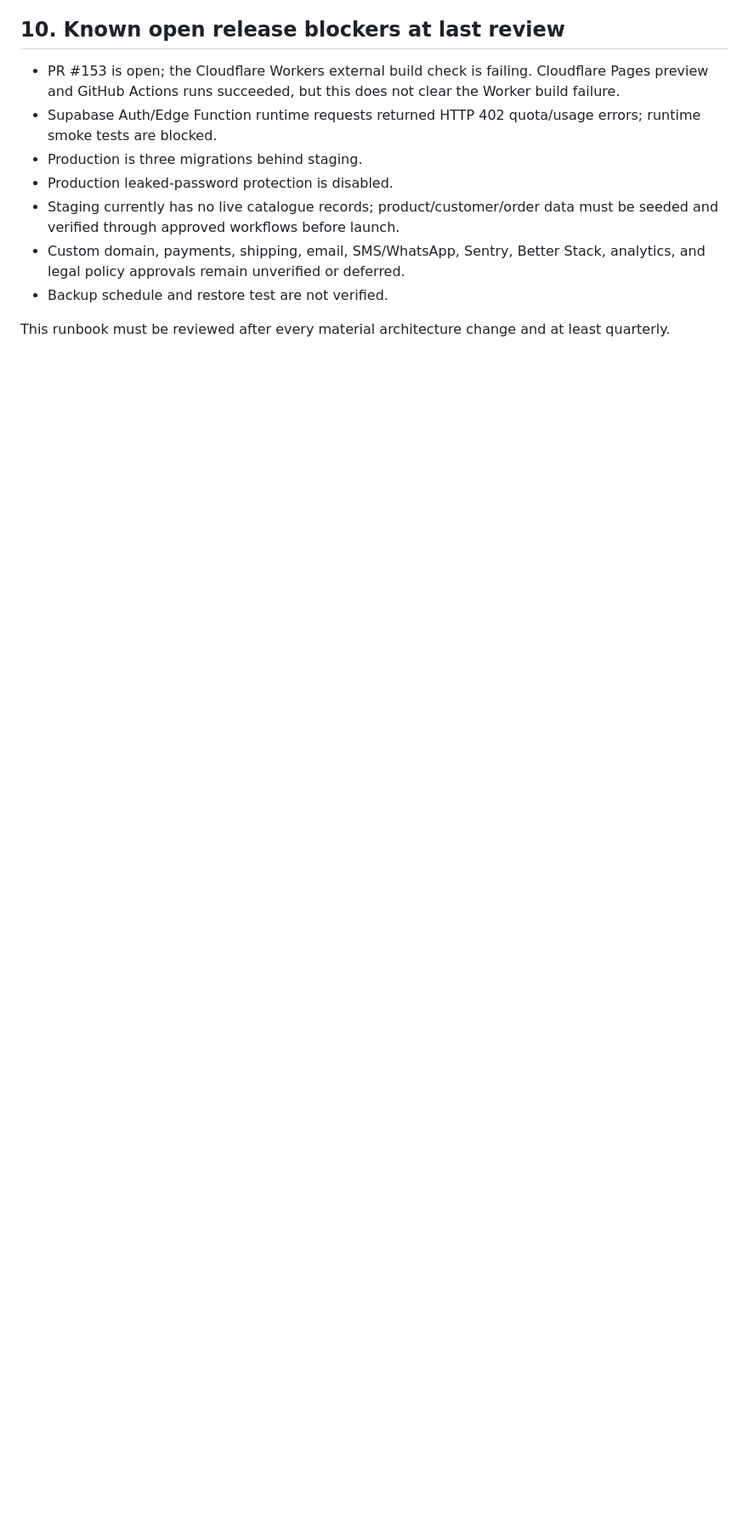
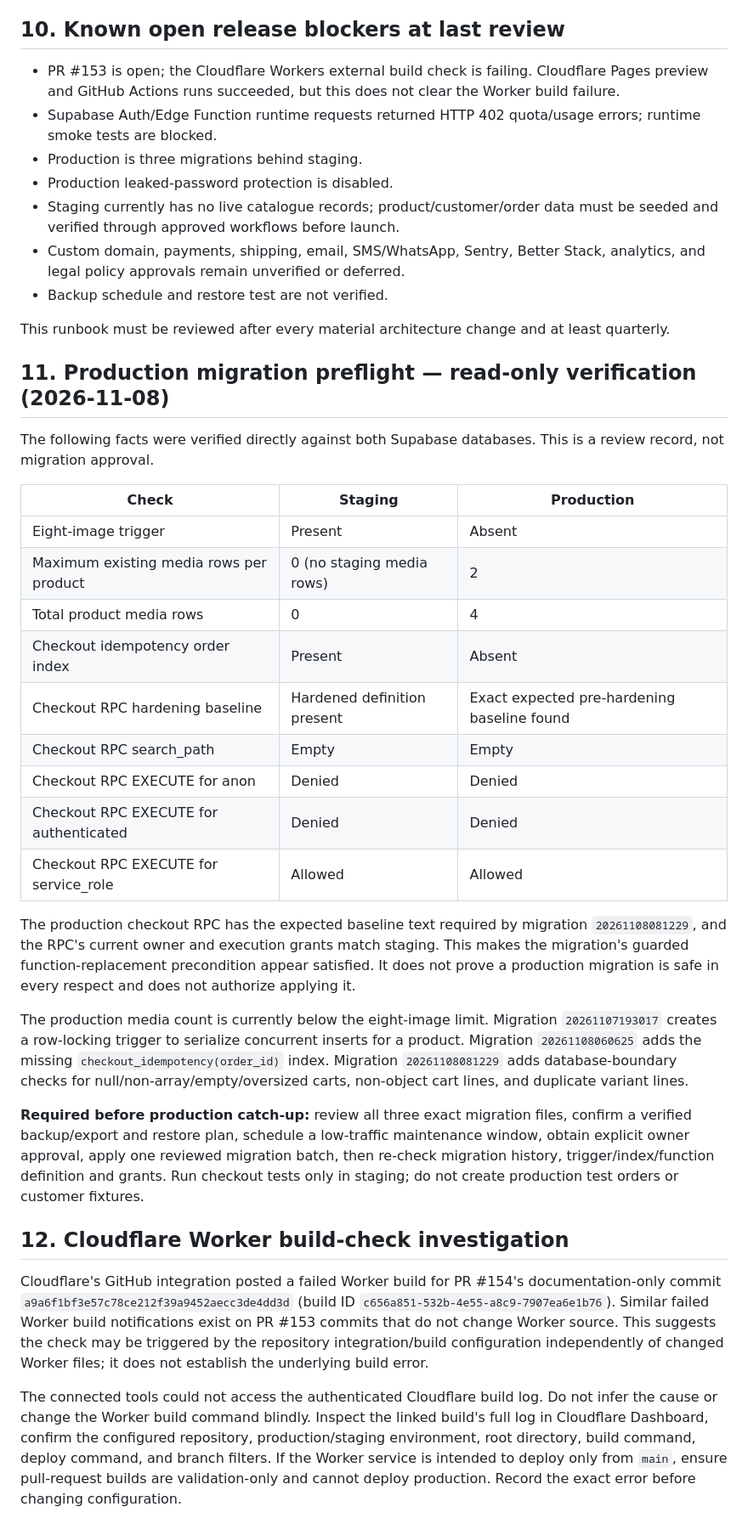
Before and after one commit to ugcnoorstudio-ui/IQA-WATCHES-, a Markdown page: docs/OPERATIONS-RUNBOOK.md, the part around the change. Shown at 85% size. Rendered like a GitHub page; blank space fills up the shorter version.

Commit message:
docs: record verified production migration preflight and Worker build investigation

```diff
--- a/docs/OPERATIONS-RUNBOOK.md
+++ b/docs/OPERATIONS-RUNBOOK.md
@@ -114,3 +114,32 @@ Before launch, the business owner must record (in the password manager / interna
 - Backup schedule and restore test are not verified.
 
 This runbook must be reviewed after every material architecture change and at least quarterly.
+
+
+## 11. Production migration preflight — read-only verification (2026-11-08)
+
+The following facts were verified directly against both Supabase databases. This is a review record, not migration approval.
+
+| Check | Staging | Production |
+|---|---|---|
+| Eight-image trigger | Present | Absent |
+| Maximum existing media rows per product | 0 (no staging media rows) | 2 |
+| Total product media rows | 0 | 4 |
+| Checkout idempotency order index | Present | Absent |
+| Checkout RPC hardening baseline | Hardened definition present | Exact expected pre-hardening baseline found |
+| Checkout RPC search_path | Empty | Empty |
+| Checkout RPC EXECUTE for anon | Denied | Denied |
+| Checkout RPC EXECUTE for authenticated | Denied | Denied |
+| Checkout RPC EXECUTE for service_role | Allowed | Allowed |
+
+The production checkout RPC has the expected baseline text required by migration `20261108081229`, and the RPC's current owner and execution grants match staging. This makes the migration's guarded function-replacement precondition appear satisfied. It does not prove a production migration is safe in every respect and does not authorize applying it.
+
+The production media count is currently below the eight-image limit. Migration `20261107193017` creates a row-locking trigger to serialize concurrent inserts for a product. Migration `20261108060625` adds the missing `checkout_idempotency(order_id)` index. Migration `20261108081229` adds database-boundary checks for null/non-array/empty/oversized carts, non-object cart lines, and duplicate variant lines.
+
+**Required before production catch-up:** review all three exact migration files, confirm a verified backup/export and restore plan, schedule a low-traffic maintenance window, obtain explicit owner approval, apply one reviewed migration batch, then re-check migration history, trigger/index/function definition and grants. Run checkout tests only in staging; do not create production test orders or customer fixtures.
+
+## 12. Cloudflare Worker build-check investigation
+
+Cloudflare's GitHub integration posted a failed Worker build for PR #154's documentation-only commit `a9a6f1bf3e57c78ce212f39a9452aecc3de4dd3d` (build ID `c656a851-532b-4e55-a8c9-7907ea6e1b76`). Similar failed Worker build notifications exist on PR #153 commits that do not change Worker source. This suggests the check may be triggered by the repository integration/build configuration independently of changed Worker files; it does not establish the underlying build error.
+
+The connected tools could not access the authenticated Cloudflare build log. Do not infer the cause or change the Worker build command blindly. Inspect the linked build's full log in Cloudflare Dashboard, confirm the configured repository, production/staging environment, root directory, build command, deploy command, and branch filters. If the Worker service is intended to deploy only from `main`, ensure pull-request builds are validation-only and cannot deploy production. Record the exact error before changing configuration.
```
